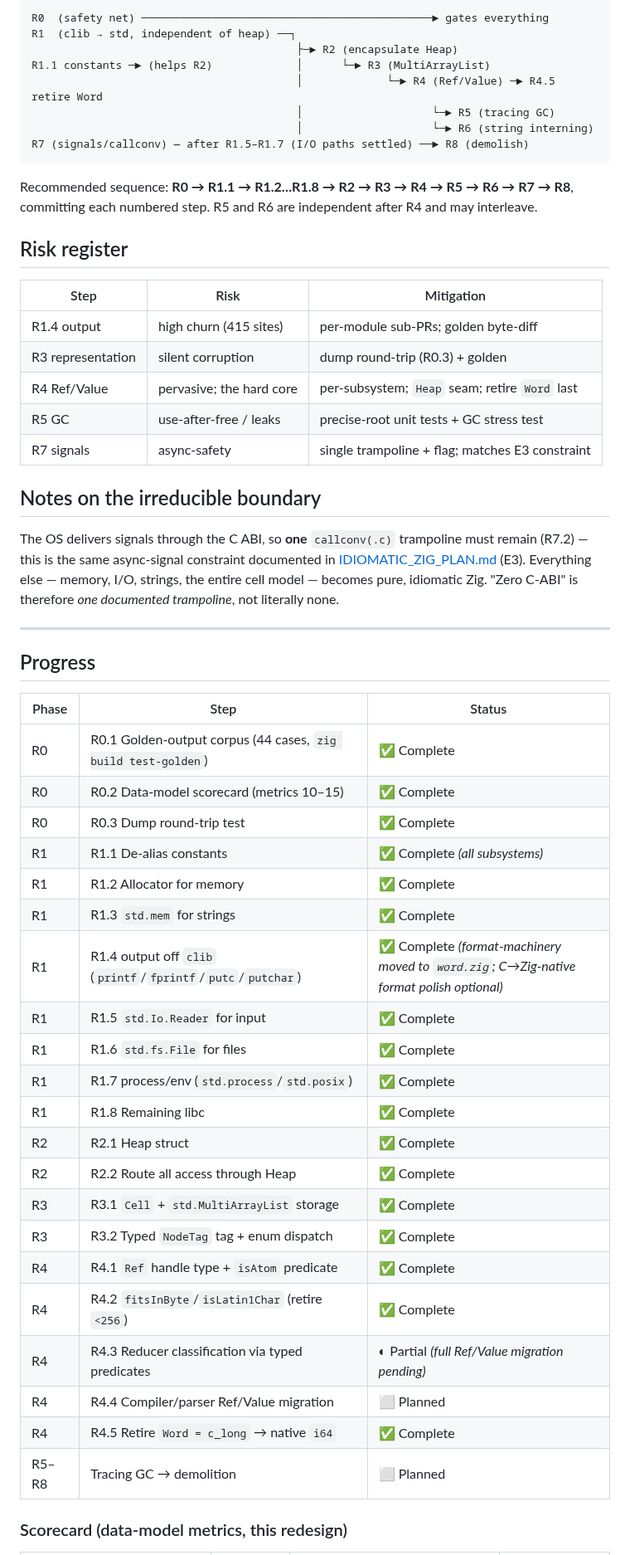
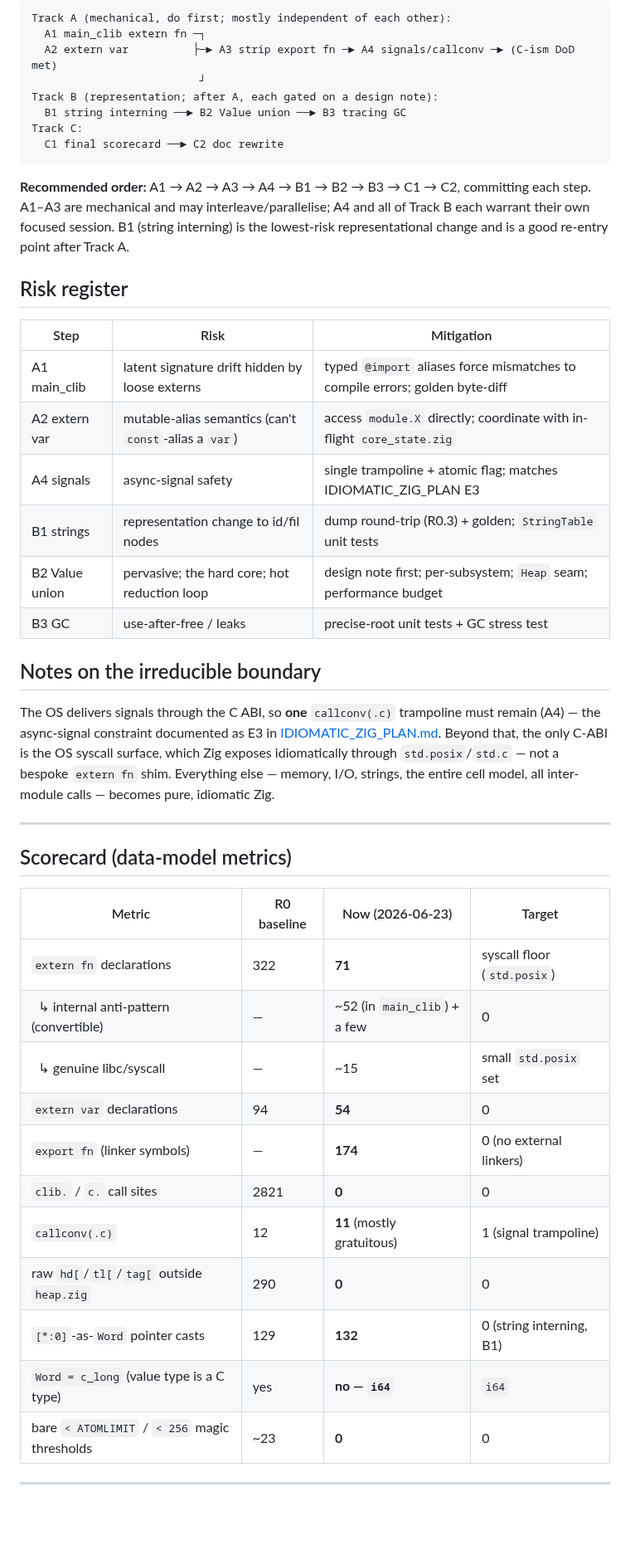
Before and after one commit to pkreyenhop/Miracula, a Markdown page: docs/REDESIGN_DATA_MODEL.md, the part around one of its changes. Shown at 83% size. Rendered like a GitHub page; blank space fills up the shorter version.

````diff
--- a/docs/REDESIGN_DATA_MODEL.md
+++ b/docs/REDESIGN_DATA_MODEL.md
@@ -217,63 +224,57 @@ so each PR is bounded and golden-verified.*
 
 ```
-R0  (safety net) ─────────────────────────────────────────────► gates everything
-R1  (clib → std, independent of heap) ──┐
-                                         ├─► R2 (encapsulate Heap)
-R1.1 constants ─► (helps R2)             │      └─► R3 (MultiArrayList)
-                                         │             └─► R4 (Ref/Value) ─► R4.5 retire Word
-                                         │                    └─► R5 (tracing GC)
-                                         │                    └─► R6 (string interning)
-R7 (signals/callconv) — after R1.5–R1.7 (I/O paths settled) ──► R8 (demolish)
+Track A (mechanical, do first; mostly independent of each other):
+  A1 main_clib extern fn ─┐
+  A2 extern var          ├─► A3 strip export fn ─► A4 signals/callconv ─► (C-ism DoD met)
+                          ┘
+Track B (representation; after A, each gated on a design note):
+  B1 string interning ──► B2 Value union ──► B3 tracing GC
+Track C:
+  C1 final scorecard ──► C2 doc rewrite
 ```
 
-Recommended sequence: **R0 → R1.1 → R1.2…R1.8 → R2 → R3 → R4 → R5 → R6 → R7 → R8**, committing
-each numbered step. R5 and R6 are independent after R4 and may interleave.
+**Recommended order:** A1 → A2 → A3 → A4 → B1 → B2 → B3 → C1 → C2, committing each step.
+A1–A3 are mechanical and may interleave/parallelise; A4 and all of Track B each warrant their own
+focused session. B1 (string interning) is the lowest-risk representational change and is a good
+re-entry point after Track A.
 
 ## Risk register
 
 | Step | Risk | Mitigation |
 |------|------|------------|
-| R1.4 output | high churn (415 sites) | per-module sub-PRs; golden byte-diff |
-| R3 representation | silent corruption | dump round-trip (R0.3) + golden |
-| R4 Ref/Value | pervasive; the hard core | per-subsystem; `Heap` seam; retire `Word` last |
-| R5 GC | use-after-free / leaks | precise-root unit tests + GC stress test |
-| R7 signals | async-safety | single trampoline + flag; matches E3 constraint |
+| A1 main_clib | latent signature drift hidden by loose externs | typed `@import` aliases force mismatches to compile errors; golden byte-diff |
+| A2 extern var | mutable-alias semantics (can't `const`-alias a `var`) | access `module.X` directly; coordinate with in-flight `core_state.zig` |
+| A4 signals | async-signal safety | single trampoline + atomic flag; matches IDIOMATIC_ZIG_PLAN E3 |
+| B1 strings | representation change to id/fil nodes | dump round-trip (R0.3) + golden; `StringTable` unit tests |
+| B2 Value union | pervasive; the hard core; hot reduction loop | design note first; per-subsystem; `Heap` seam; performance budget |
+| B3 GC | use-after-free / leaks | precise-root unit tests + GC stress test |
 
 ## Notes on the irreducible boundary
 
-The OS delivers signals through the C ABI, so **one** `callconv(.c)` trampoline must remain
-(R7.2) — this is the same async-signal constraint documented in
-[IDIOMATIC_ZIG_PLAN.md](IDIOMATIC_ZIG_PLAN.md) (E3). Everything else — memory, I/O, strings,
-the entire cell model — becomes pure, idiomatic Zig. "Zero C-ABI" is therefore *one documented
-trampoline*, not literally none.
+The OS delivers signals through the C ABI, so **one** `callconv(.c)` trampoline must remain (A4) —
+the async-signal constraint documented as E3 in
+[IDIOMATIC_ZIG_PLAN.md](IDIOMATIC_ZIG_PLAN.md). Beyond that, the only C-ABI is the OS syscall
+surface, which Zig exposes idiomatically through `std.posix`/`std.c` — not a bespoke `extern fn`
+shim. Everything else — memory, I/O, strings, the entire cell model, all inter-module calls —
+becomes pure, idiomatic Zig.
 
 ---
 
-## Progress
+## Scorecard (data-model metrics)
 
-| Phase | Step | Status |
-|-------|------|--------|
-| R0 | R0.1 Golden-output corpus (44 cases, `zig build test-golden`) | ✅ Complete |
-| R0 | R0.2 Data-model scorecard (metrics 10–15) | ✅ Complete |
-| R0 | R0.3 Dump round-trip test | ✅ Complete |
-| R1 | R1.1 De-alias constants | ✅ Complete *(all subsystems)* |
-| R1 | R1.2 Allocator for memory | ✅ Complete |
-| R1 | R1.3 `std.mem` for strings | ✅ Complete |
-| R1 | R1.4 output off `clib` (`printf`/`fprintf`/`putc`/`putchar`) | ✅ Complete *(format-machinery moved to `word.zig`; C→Zig-native format polish optional)* |
-| R1 | R1.5 `std.Io.Reader` for input | ✅ Complete |
-| R1 | R1.6 `std.fs.File` for files | ✅ Complete |
-| R1 | R1.7 process/env (`std.process`/`std.posix`) | ✅ Complete |
-| R1 | R1.8 Remaining libc | ✅ Complete |
-| R2 | R2.1 Heap struct | ✅ Complete |
-| R2 | R2.2 Route all access through Heap | ✅ Complete |
-| R3 | R3.1 `Cell` + `std.MultiArrayList` storage | ✅ Complete |
-| R3 | R3.2 Typed `NodeTag` tag + enum dispatch | ✅ Complete |
-| R4 | R4.1 `Ref` handle type + `isAtom` predicate | ✅ Complete |
-| R4 | R4.2 `fitsInByte`/`isLatin1Char` (retire `<256`) | ✅ Complete |
-| R4 | R4.3 Reducer classification via typed predicates | ◐ Partial *(full Ref/Value migration pending)* |
-| R4 | R4.4 Compiler/parser Ref/Value migration | ⬜ Planned |
-| R4 | R4.5 Retire `Word = c_long` → native `i64` | ✅ Complete |
-| R5–R8 | Tracing GC → demolition | ⬜ Planned |
+| Metric | R0 baseline | Now (2026-06-23) | Target |
+|--------|-------------|------------------|--------|
+| `extern fn` declarations | 322 | **71** | syscall floor (`std.posix`) |
+| &nbsp;&nbsp;↳ internal anti-pattern (convertible) | — | ~52 (in `main_clib`) + a few | 0 |
+| &nbsp;&nbsp;↳ genuine libc/syscall | — | ~15 | small `std.posix` set |
+| `extern var` declarations | 94 | **54** | 0 |
+| `export fn` (linker symbols) | — | **174** | 0 (no external linkers) |
+| `clib.` / `c.` call sites | 2821 | **0** | 0 |
+| `callconv(.c)` | 12 | **11** (mostly gratuitous) | 1 (signal trampoline) |
+| raw `hd[`/`tl[`/`tag[` outside `heap.zig` | 290 | **0** | 0 |
+| `[*:0]`-as-`Word` pointer casts | 129 | **132** | 0 (string interning, B1) |
+| `Word = c_long` (value type is a C type) | yes | **no — `i64`** | `i64` |
+| bare `< ATOMLIMIT` / `< 256` magic thresholds | ~23 | **0** | 0 |
 
-### Scorecard (data-model metrics, this redesign)
+---
 
````
Also changed, not shown: other parts of docs/REDESIGN_DATA_MODEL.md (+199 -249 lines).
